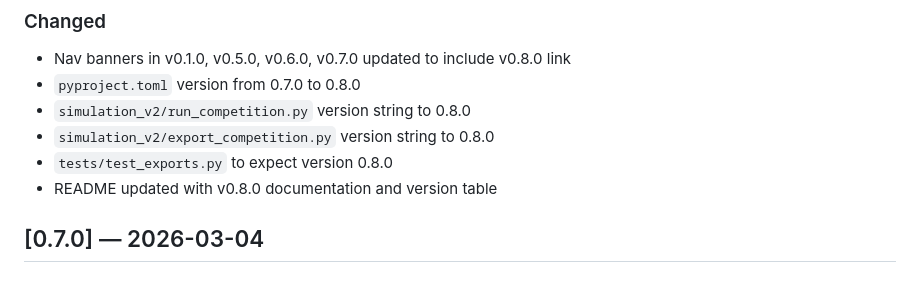
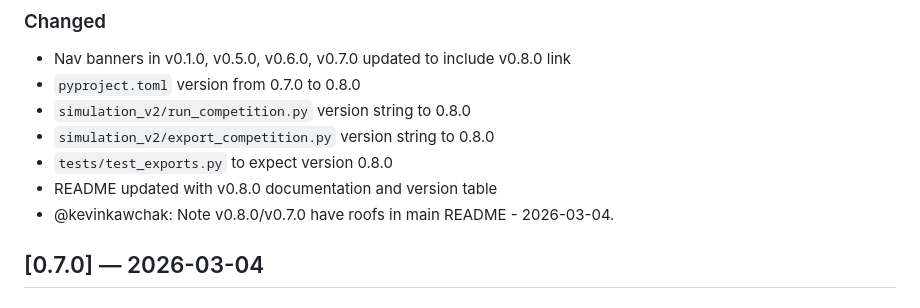
Before and after one commit to kevinkawchak/robot-competition-clinical, a Markdown page: changelog.md, the part around the change. GitHub-like rendering.

```diff
--- a/changelog.md
+++ b/changelog.md
@@ -27,6 +27,7 @@ All notable changes to this project will be documented in this file.
 - `simulation_v2/export_competition.py` version string to 0.8.0
 - `tests/test_exports.py` to expect version 0.8.0
 - README updated with v0.8.0 documentation and version table
+- @kevinkawchak: Note v0.8.0/v0.7.0 have roofs in main README - 2026-03-04.
 
 ## [0.7.0] — 2026-03-04
 
```
